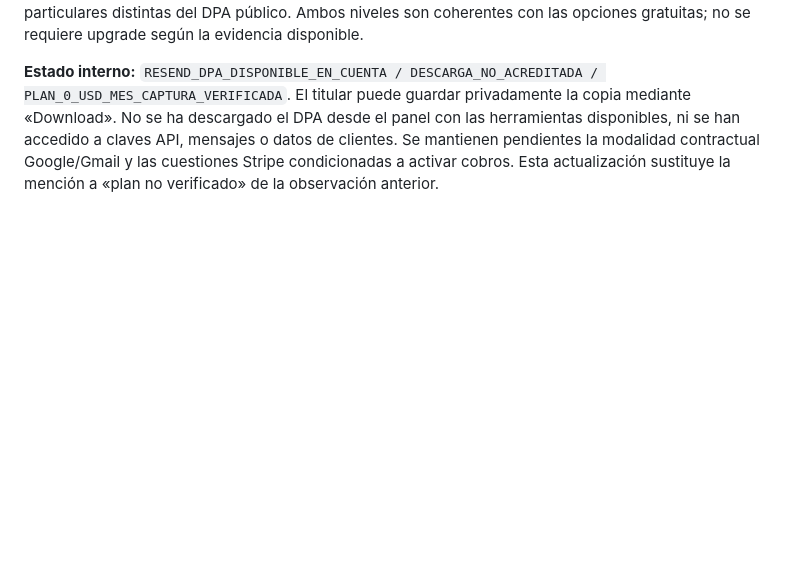
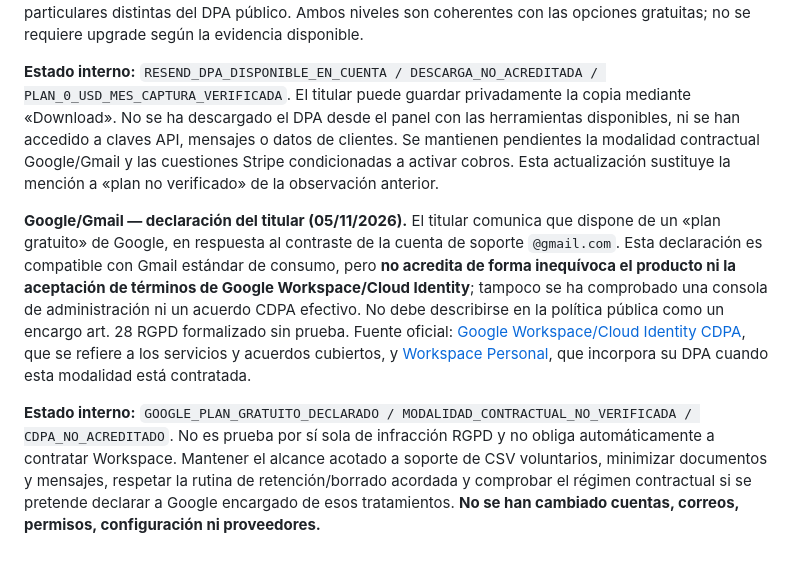
Before and after one commit to MarianoSevilla/fiscal-cripto-, a Markdown page: docs/security/SEC5_PRIV_PROVEEDORES_CONTRATOS_EVIDENCIA_20261105.md, the part around the change. Rendered like a GitHub page; blank space fills up the shorter version.

Commit message:
docs(sec5): record owner-reported free Gmail plan and unverified Google DPA applicability

```diff
--- a/docs/security/SEC5_PRIV_PROVEEDORES_CONTRATOS_EVIDENCIA_20261105.md
+++ b/docs/security/SEC5_PRIV_PROVEEDORES_CONTRATOS_EVIDENCIA_20261105.md
@@ -89,3 +89,7 @@ No abrir una reforma general de infraestructura. Bastan los controles privados d
 **Resend — evidencia adicional de facturación (captura del panel Billing, 05/11/2026).** En «Subscriptions and add-ons» figuran dos niveles a **0 USD/mes**: «Transactional», **3.000 emails**, y «Marketing», **1.000 contactos**. Esto acredita los límites y costes mostrados para la cuenta en ese momento; no acredita consumo real, campañas efectivamente activadas, volumen enviado, cobros históricos ni cláusulas particulares distintas del DPA público. Ambos niveles son coherentes con las opciones gratuitas; no se requiere upgrade según la evidencia disponible.
 
 **Estado interno:** `RESEND_DPA_DISPONIBLE_EN_CUENTA / DESCARGA_NO_ACREDITADA / PLAN_0_USD_MES_CAPTURA_VERIFICADA`. El titular puede guardar privadamente la copia mediante «Download». No se ha descargado el DPA desde el panel con las herramientas disponibles, ni se han accedido a claves API, mensajes o datos de clientes. Se mantienen pendientes la modalidad contractual Google/Gmail y las cuestiones Stripe condicionadas a activar cobros. Esta actualización sustituye la mención a «plan no verificado» de la observación anterior.
+
+**Google/Gmail — declaración del titular (05/11/2026).** El titular comunica que dispone de un «plan gratuito» de Google, en respuesta al contraste de la cuenta de soporte `@gmail.com`. Esta declaración es compatible con Gmail estándar de consumo, pero **no acredita de forma inequívoca el producto ni la aceptación de términos de Google Workspace/Cloud Identity**; tampoco se ha comprobado una consola de administración ni un acuerdo CDPA efectivo. No debe describirse en la política pública como un encargo art. 28 RGPD formalizado sin prueba. Fuente oficial: [Google Workspace/Cloud Identity CDPA](https://knowledge.workspace.google.com/admin/compliance/privacy-compliance-and-records-for-google-workspace-and-cloud-identity), que se refiere a los servicios y acuerdos cubiertos, y [Workspace Personal](https://workspace.google.com/terms/workspace-personal-terms/), que incorpora su DPA cuando esta modalidad está contratada.
+
+**Estado interno:** `GOOGLE_PLAN_GRATUITO_DECLARADO / MODALIDAD_CONTRACTUAL_NO_VERIFICADA / CDPA_NO_ACREDITADO`. No es prueba por sí sola de infracción RGPD y no obliga automáticamente a contratar Workspace. Mantener el alcance acotado a soporte de CSV voluntarios, minimizar documentos y mensajes, respetar la rutina de retención/borrado acordada y comprobar el régimen contractual si se pretende declarar a Google encargado de esos tratamientos. **No se han cambiado cuentas, correos, permisos, configuración ni proveedores.**
```
